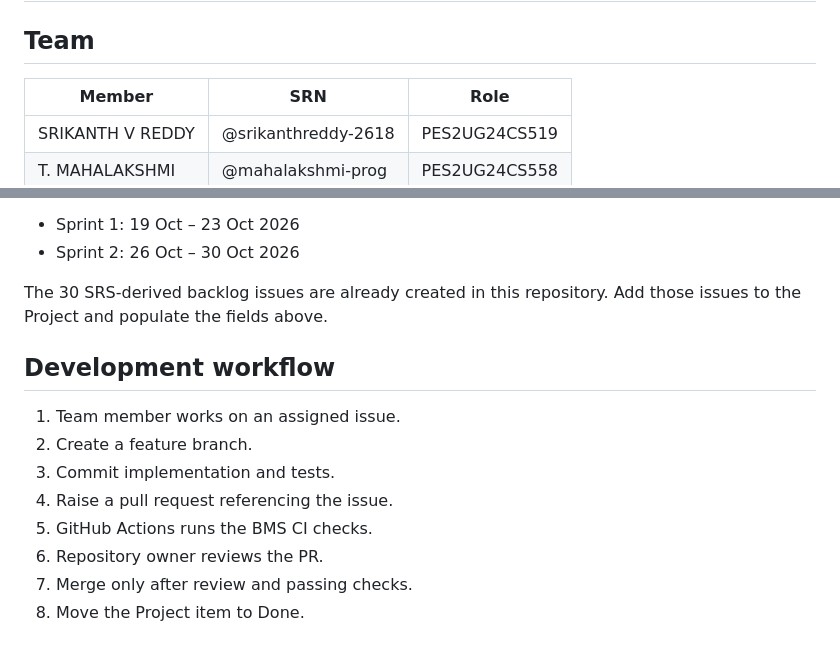
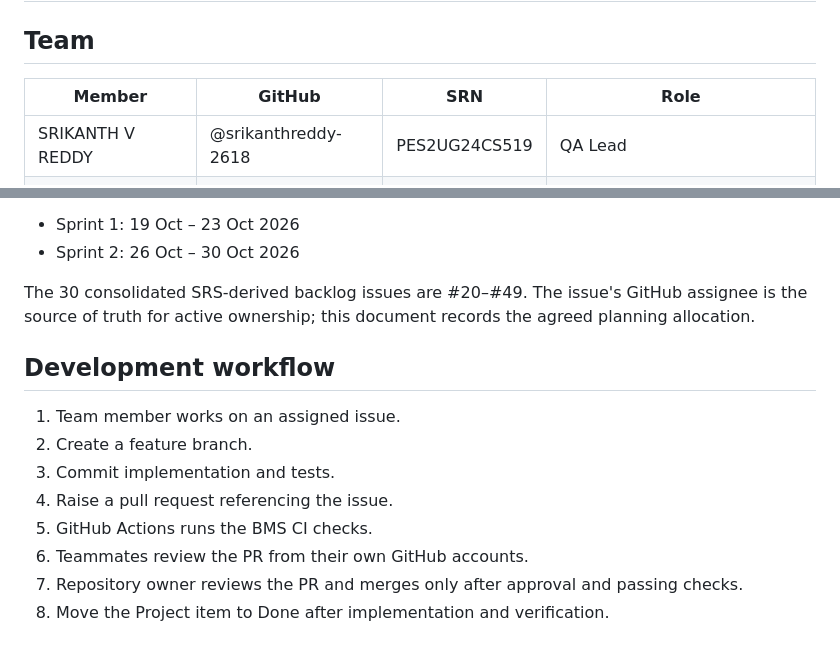
Before and after one commit to srikanthreddy-2618/Bank-Management-System, a Markdown page: docs/PROJECT_PLAN.md, 2 parts joined by grey strips. GitHub-like rendering.

```diff
--- a/docs/PROJECT_PLAN.md
+++ b/docs/PROJECT_PLAN.md
@@ -2,8 +2,8 @@
 
 ## Team
 
-| Member | SRN | Role |
-|---|---|---|
+| Member | GitHub | SRN | Role |
+|---|---|---|---|
 | SRIKANTH V REDDY | @srikanthreddy-2618 | PES2UG24CS519 | QA Lead |
 | T. MAHALAKSHMI | @mahalakshmi-prog | PES2UG24CS558 | Test Engineer |
 | SUDHANWA | @extrmly85 | PES2UG24CS531 | Developer |
@@ -77,7 +84,7 @@ Recommended iterations:
 - Sprint 1: 19 Oct – 23 Oct 2026
 - Sprint 2: 26 Oct – 30 Oct 2026
 
-The 30 SRS-derived backlog issues are already created in this repository. Add those issues to the Project and populate the fields above.
+The 30 consolidated SRS-derived backlog issues are #20–#49. The issue's GitHub assignee is the source of truth for active ownership; this document records the agreed planning allocation.
 
 ## Development workflow
 
@@ -86,6 +93,6 @@ The 30 SRS-derived backlog issues are already created in this repository. Add th
 3. Commit implementation and tests.
 4. Raise a pull request referencing the issue.
 5. GitHub Actions runs the BMS CI checks.
-6. Repository owner reviews the PR.
-7. Merge only after review and passing checks.
-8. Move the Project item to Done.
+6. Teammates review the PR from their own GitHub accounts.
+7. Repository owner reviews the PR and merges only after approval and passing checks.
+8. Move the Project item to Done after implementation and verification.
```
Also changed, not shown: other parts of docs/PROJECT_PLAN.md (+29 -22 lines).
